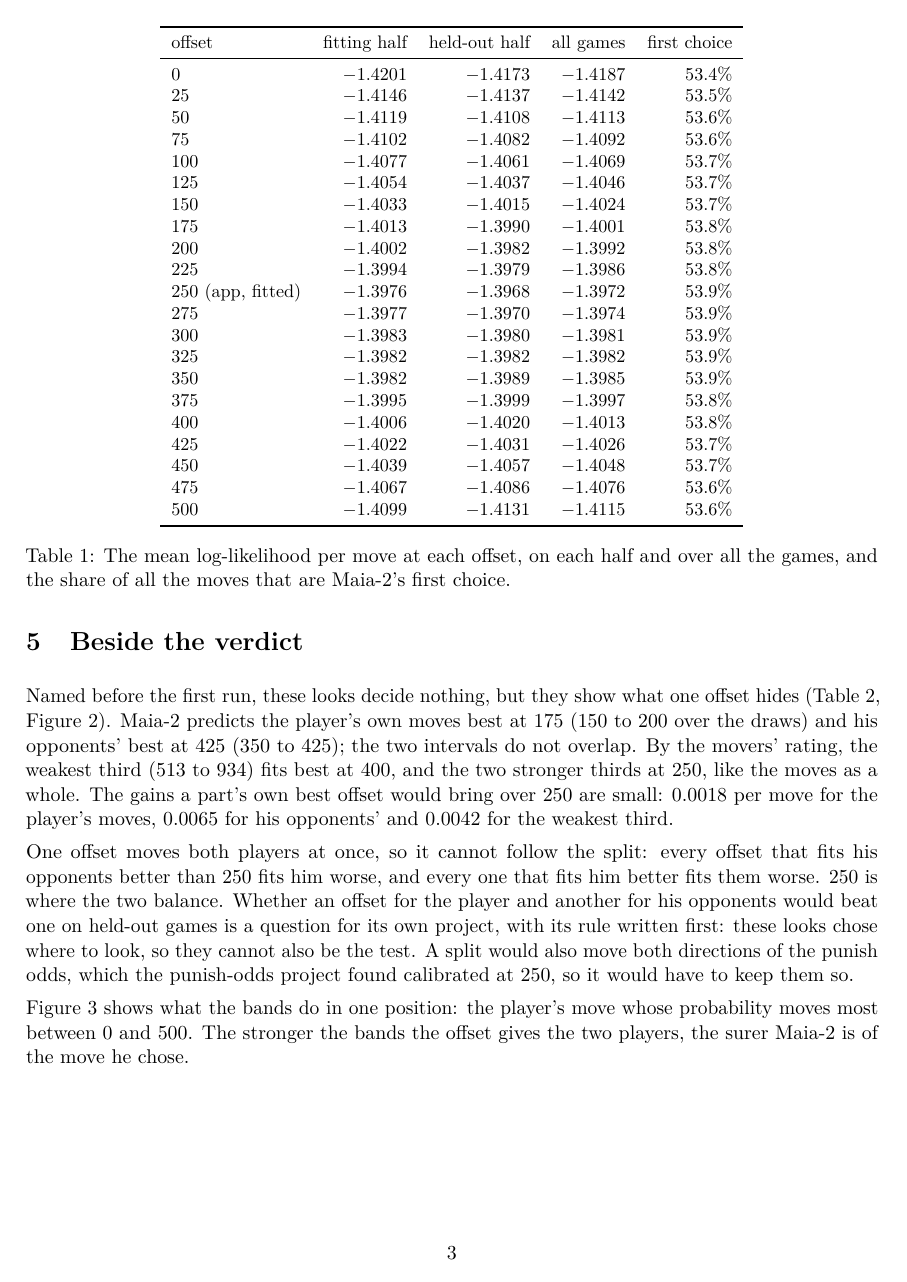
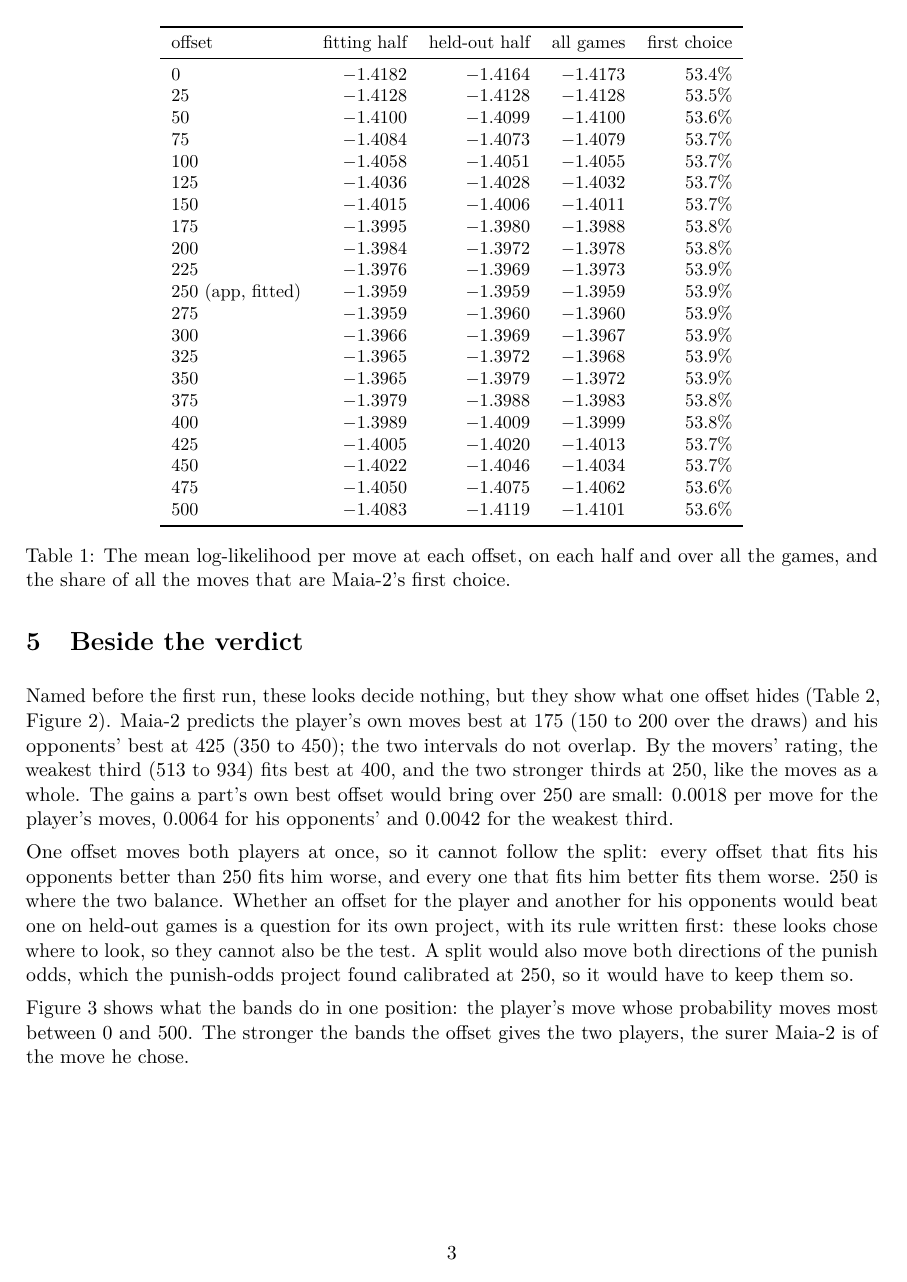
Before and after one commit to Aneesh-Pothuru/chess-coach-models, a LaTeX paper (projects/maia-rating-offset/paper/paper.tex, which reads projects/maia-rating-offset/paper/generated.tex): page 3 of 5. Compiled offline with pdfLaTeX.

Commit message:
Rerun the Maia studies at the app's PR 110 merge
The archive gained 8 games, so positions.jsonl grew by 307 moves with the
old file as its prefix, and Maia-2's policies were computed for those
moves only. On 648 games and 33,522 moves the app's +250 is still the
best offset on the fitting half and the held-out half, and over all the
games (95% interval 250 to 275). His own moves still fit best at 175 and
his opponents' at 425 (now 350 to 450). Softening Maia-2 still costs
0.0068 log-likelihood a move on his games. The punish policies are
byte-identical, so the calibration study's punish rows are unchanged.

Co-Authored-By: Claude Opus 5.5 (1M context) <noreply@anthropic.com>
Claude-Session: https://claude.ai/code/session_0161TrjDDRsyakJgJqnj6569

```diff
--- a/projects/maia-rating-offset/paper/generated.tex
+++ b/projects/maia-rating-offset/paper/generated.tex
@@ -35,8 +35,8 @@
 \newcommand{\HeldLo}{0.0000}
 \newcommand{\HeldHi}{0.0000}
 \newcommand{\FitGain}{0.0000}
-\newcommand{\LLBase}{$-$1.397}
-\newcommand{\LLFitted}{$-$1.397}
+\newcommand{\LLBase}{$-$1.396}
+\newcommand{\LLFitted}{$-$1.396}
 \newcommand{\TopBase}{53.9}
 \newcommand{\TopFitted}{53.9}
 \newcommand{\BestAll}{250}
@@ -47,7 +47,7 @@
 \newcommand{\BestHimHi}{200}
 \newcommand{\BestOpp}{425}
 \newcommand{\BestOppLo}{350}
-\newcommand{\BestOppHi}{425}
+\newcommand{\BestOppHi}{450}
 \newcommand{\HeldBest}{250}
 \newcommand{\LossAtMin}{0.0215}
 \newcommand{\LossAtMax}{0.0142}
@@ -56,13 +56,13 @@
 \newcommand{\TopMin}{53.4}
 \newcommand{\TopMax}{53.9}
 \newcommand{\GainHim}{0.0018}
-\newcommand{\GainOpp}{0.0065}
+\newcommand{\GainOpp}{0.0064}
 \newcommand{\GainLow}{0.0042}
-\newcommand{\CurveFit}{(0,-0.02248) (25,-0.01700) (50,-0.01424) (75,-0.01256) (100,-0.01004) (125,-0.00778) (150,-0.00567) (175,-0.00365) (200,-0.00253) (225,-0.00173) (250,0.00000) (275,-0.00004) (300,-0.00064) (325,-0.00055) (350,-0.00055) (375,-0.00191) (400,-0.00296) (425,-0.00458) (450,-0.00630) (475,-0.00909) (500,-0.01226)}
-\newcommand{\CurveHeld}{(0,-0.02047) (25,-0.01686) (50,-0.01392) (75,-0.01135) (100,-0.00924) (125,-0.00685) (150,-0.00466) (175,-0.00212) (200,-0.00136) (225,-0.00105) (250,0.00000) (275,-0.00020) (300,-0.00115) (325,-0.00137) (350,-0.00207) (375,-0.00303) (400,-0.00514) (425,-0.00624) (450,-0.00882) (475,-0.01176) (500,-0.01624)}
-\newcommand{\CurveAll}{(0,-0.02149) (25,-0.01693) (50,-0.01408) (75,-0.01196) (100,-0.00965) (125,-0.00732) (150,-0.00517) (175,-0.00290) (200,-0.00196) (225,-0.00140) (250,0.00000) (275,-0.00012) (300,-0.00089) (325,-0.00095) (350,-0.00130) (375,-0.00246) (400,-0.00403) (425,-0.00540) (450,-0.00754) (475,-0.01040) (500,-0.01422)}
-\newcommand{\CurveHim}{(0,-0.00804) (25,-0.00466) (50,-0.00292) (75,-0.00181) (100,-0.00096) (125,0.00017) (150,0.00100) (175,0.00180) (200,0.00128) (225,0.00023) (250,0.00000) (275,-0.00189) (300,-0.00431) (325,-0.00643) (350,-0.00792) (375,-0.01086) (400,-0.01406) (425,-0.01725) (450,-0.02078) (475,-0.02544) (500,-0.03106)}
-\newcommand{\CurveOpp}{(0,-0.03495) (25,-0.02920) (50,-0.02525) (75,-0.02213) (100,-0.01833) (125,-0.01482) (150,-0.01135) (175,-0.00760) (200,-0.00520) (225,-0.00302) (250,0.00000) (275,0.00165) (300,0.00253) (325,0.00453) (350,0.00533) (375,0.00595) (400,0.00600) (425,0.00645) (450,0.00570) (475,0.00465) (500,0.00263)}
+\newcommand{\CurveFit}{(0,-0.02235) (25,-0.01689) (50,-0.01416) (75,-0.01251) (100,-0.00996) (125,-0.00771) (150,-0.00561) (175,-0.00363) (200,-0.00252) (225,-0.00171) (250,0.00000) (275,-0.00006) (300,-0.00069) (325,-0.00059) (350,-0.00060) (375,-0.00198) (400,-0.00306) (425,-0.00466) (450,-0.00636) (475,-0.00914) (500,-0.01238)}
+\newcommand{\CurveHeld}{(0,-0.02055) (25,-0.01696) (50,-0.01404) (75,-0.01144) (100,-0.00925) (125,-0.00689) (150,-0.00472) (175,-0.00215) (200,-0.00134) (225,-0.00104) (250,0.00000) (275,-0.00015) (300,-0.00106) (325,-0.00129) (350,-0.00198) (375,-0.00291) (400,-0.00503) (425,-0.00614) (450,-0.00870) (475,-0.01161) (500,-0.01607)}
+\newcommand{\CurveAll}{(0,-0.02147) (25,-0.01692) (50,-0.01410) (75,-0.01198) (100,-0.00961) (125,-0.00730) (150,-0.00517) (175,-0.00290) (200,-0.00194) (225,-0.00138) (250,0.00000) (275,-0.00011) (300,-0.00087) (325,-0.00094) (350,-0.00128) (375,-0.00244) (400,-0.00403) (425,-0.00539) (450,-0.00751) (475,-0.01036) (500,-0.01419)}
+\newcommand{\CurveHim}{(0,-0.00804) (25,-0.00467) (50,-0.00295) (75,-0.00185) (100,-0.00097) (125,0.00016) (150,0.00099) (175,0.00179) (200,0.00127) (225,0.00022) (250,0.00000) (275,-0.00187) (300,-0.00429) (325,-0.00640) (350,-0.00788) (375,-0.01081) (400,-0.01404) (425,-0.01720) (450,-0.02070) (475,-0.02533) (500,-0.03100)}
+\newcommand{\CurveOpp}{(0,-0.03490) (25,-0.02918) (50,-0.02526) (75,-0.02213) (100,-0.01826) (125,-0.01477) (150,-0.01134) (175,-0.00759) (200,-0.00515) (225,-0.00299) (250,0.00000) (275,0.00166) (300,0.00256) (325,0.00453) (350,0.00533) (375,0.00594) (400,0.00599) (425,0.00643) (450,0.00569) (475,0.00463) (500,0.00263)}
 \newcommand{\CurveLow}{(0,-0.00728) (25,-0.00728) (50,-0.00728) (75,-0.00728) (100,-0.00736) (125,-0.00736) (150,-0.00697) (175,-0.00544) (200,-0.00361) (225,-0.00304) (250,0.00000) (275,0.00058) (300,0.00102) (325,0.00236) (350,0.00325) (375,0.00389) (400,0.00422) (425,0.00419) (450,0.00199) (475,0.00011) (500,-0.00188)}
 \newcommand{\LowFrom}{513}
 \newcommand{\LowTo}{934}
@@ -77,10 +77,10 @@
 \newcommand{\MidBest}{250}
 \newcommand{\MidLo}{200}
 \newcommand{\MidHi}{275}
-\newcommand{\CurveHigh}{(0,-0.02623) (25,-0.01420) (50,-0.01244) (75,-0.01045) (100,-0.00742) (125,-0.00404) (150,-0.00327) (175,-0.00203) (200,-0.00151) (225,-0.00037) (250,0.00000) (275,-0.00005) (300,-0.00216) (325,-0.00299) (350,-0.00318) (375,-0.00416) (400,-0.00773) (425,-0.01016) (450,-0.01081) (475,-0.01317) (500,-0.02075)}
+\newcommand{\CurveHigh}{(0,-0.02603) (25,-0.01426) (50,-0.01255) (75,-0.01056) (100,-0.00738) (125,-0.00408) (150,-0.00332) (175,-0.00207) (200,-0.00148) (225,-0.00036) (250,0.00000) (275,-0.00002) (300,-0.00206) (325,-0.00289) (350,-0.00308) (375,-0.00404) (400,-0.00762) (425,-0.01000) (450,-0.01063) (475,-0.01296) (500,-0.02050)}
 \newcommand{\HighFrom}{1076}
 \newcommand{\HighTo}{1228}
-\newcommand{\HighMoves}{11{,}140}
+\newcommand{\HighMoves}{11{,}447}
 \newcommand{\HighBest}{250}
 \newcommand{\HighLo}{225}
 \newcommand{\HighHi}{275}
@@ -89,27 +89,27 @@
 \toprule
 offset & fitting half & held-out half & all games & first choice \\
 \midrule
-0 & $-$1.4201 & $-$1.4173 & $-$1.4187 & 53.4\% \\
-25 & $-$1.4146 & $-$1.4137 & $-$1.4142 & 53.5\% \\
-50 & $-$1.4119 & $-$1.4108 & $-$1.4113 & 53.6\% \\
-75 & $-$1.4102 & $-$1.4082 & $-$1.4092 & 53.6\% \\
-100 & $-$1.4077 & $-$1.4061 & $-$1.4069 & 53.7\% \\
-125 & $-$1.4054 & $-$1.4037 & $-$1.4046 & 53.7\% \\
-150 & $-$1.4033 & $-$1.4015 & $-$1.4024 & 53.7\% \\
-175 & $-$1.4013 & $-$1.3990 & $-$1.4001 & 53.8\% \\
-200 & $-$1.4002 & $-$1.3982 & $-$1.3992 & 53.8\% \\
-225 & $-$1.3994 & $-$1.3979 & $-$1.3986 & 53.8\% \\
-250 (app, fitted) & $-$1.3976 & $-$1.3968 & $-$1.3972 & 53.9\% \\
-275 & $-$1.3977 & $-$1.3970 & $-$1.3974 & 53.9\% \\
-300 & $-$1.3983 & $-$1.3980 & $-$1.3981 & 53.9\% \\
-325 & $-$1.3982 & $-$1.3982 & $-$1.3982 & 53.9\% \\
-350 & $-$1.3982 & $-$1.3989 & $-$1.3985 & 53.9\% \\
-375 & $-$1.3995 & $-$1.3999 & $-$1.3997 & 53.8\% \\
-400 & $-$1.4006 & $-$1.4020 & $-$1.4013 & 53.8\% \\
-425 & $-$1.4022 & $-$1.4031 & $-$1.4026 & 53.7\% \\
-450 & $-$1.4039 & $-$1.4057 & $-$1.4048 & 53.7\% \\
-475 & $-$1.4067 & $-$1.4086 & $-$1.4076 & 53.6\% \\
-500 & $-$1.4099 & $-$1.4131 & $-$1.4115 & 53.6\% \\
+0 & $-$1.4182 & $-$1.4164 & $-$1.4173 & 53.4\% \\
+25 & $-$1.4128 & $-$1.4128 & $-$1.4128 & 53.5\% \\
+50 & $-$1.4100 & $-$1.4099 & $-$1.4100 & 53.6\% \\
+75 & $-$1.4084 & $-$1.4073 & $-$1.4079 & 53.7\% \\
+100 & $-$1.4058 & $-$1.4051 & $-$1.4055 & 53.7\% \\
+125 & $-$1.4036 & $-$1.4028 & $-$1.4032 & 53.7\% \\
+150 & $-$1.4015 & $-$1.4006 & $-$1.4011 & 53.7\% \\
+175 & $-$1.3995 & $-$1.3980 & $-$1.3988 & 53.8\% \\
+200 & $-$1.3984 & $-$1.3972 & $-$1.3978 & 53.8\% \\
+225 & $-$1.3976 & $-$1.3969 & $-$1.3973 & 53.9\% \\
+250 (app, fitted) & $-$1.3959 & $-$1.3959 & $-$1.3959 & 53.9\% \\
+275 & $-$1.3959 & $-$1.3960 & $-$1.3960 & 53.9\% \\
+300 & $-$1.3966 & $-$1.3969 & $-$1.3967 & 53.9\% \\
+325 & $-$1.3965 & $-$1.3972 & $-$1.3968 & 53.9\% \\
+350 & $-$1.3965 & $-$1.3979 & $-$1.3972 & 53.9\% \\
+375 & $-$1.3979 & $-$1.3988 & $-$1.3983 & 53.8\% \\
+400 & $-$1.3989 & $-$1.4009 & $-$1.3999 & 53.8\% \\
+425 & $-$1.4005 & $-$1.4020 & $-$1.4013 & 53.7\% \\
+450 & $-$1.4022 & $-$1.4046 & $-$1.4034 & 53.7\% \\
+475 & $-$1.4050 & $-$1.4075 & $-$1.4062 & 53.6\% \\
+500 & $-$1.4083 & $-$1.4119 & $-$1.4101 & 53.6\% \\
 \bottomrule
 \end{tabular}
 }
@@ -118,12 +118,12 @@ offset & fitting half & held-out half & all games & first choice \\
 \toprule
 moves & count & best offset & 95\% interval over draws \\
 \midrule
-all & 33{,}215 & 250 & 250 to 275 \\
-the player's & 16{,}612 & 175 & 150 to 200 \\
-his opponents' & 16{,}603 & 425 & 350 to 425 \\
+all & 33{,}522 & 250 & 250 to 275 \\
+the player's & 16{,}766 & 175 & 150 to 200 \\
+his opponents' & 16{,}756 & 425 & 350 to 450 \\
 movers rated 513 to 934 & 10{,}783 & 400 & 325 to 425 \\
 movers rated 935 to 1075 & 11{,}292 & 250 & 200 to 275 \\
-movers rated 1076 to 1228 & 11{,}140 & 250 & 225 to 275 \\
+movers rated 1076 to 1228 & 11{,}447 & 250 & 225 to 275 \\
 \bottomrule
 \end{tabular}
 }
```
Also changed, not shown: projects/maia-calibration/paper/generated.tex (+9 -9 lines), projects/maia-calibration/results/calibration.md (+3 -3 lines), projects/maia-rating-offset/results/offset.md (+23 -23 lines), projects/maia-calibration/paper/paper.pdf, projects/maia-rating-offset/paper/paper.pdf, projects/maia-rating-offset/paper/generated.tex (22 more changed lines), 2 other files.
